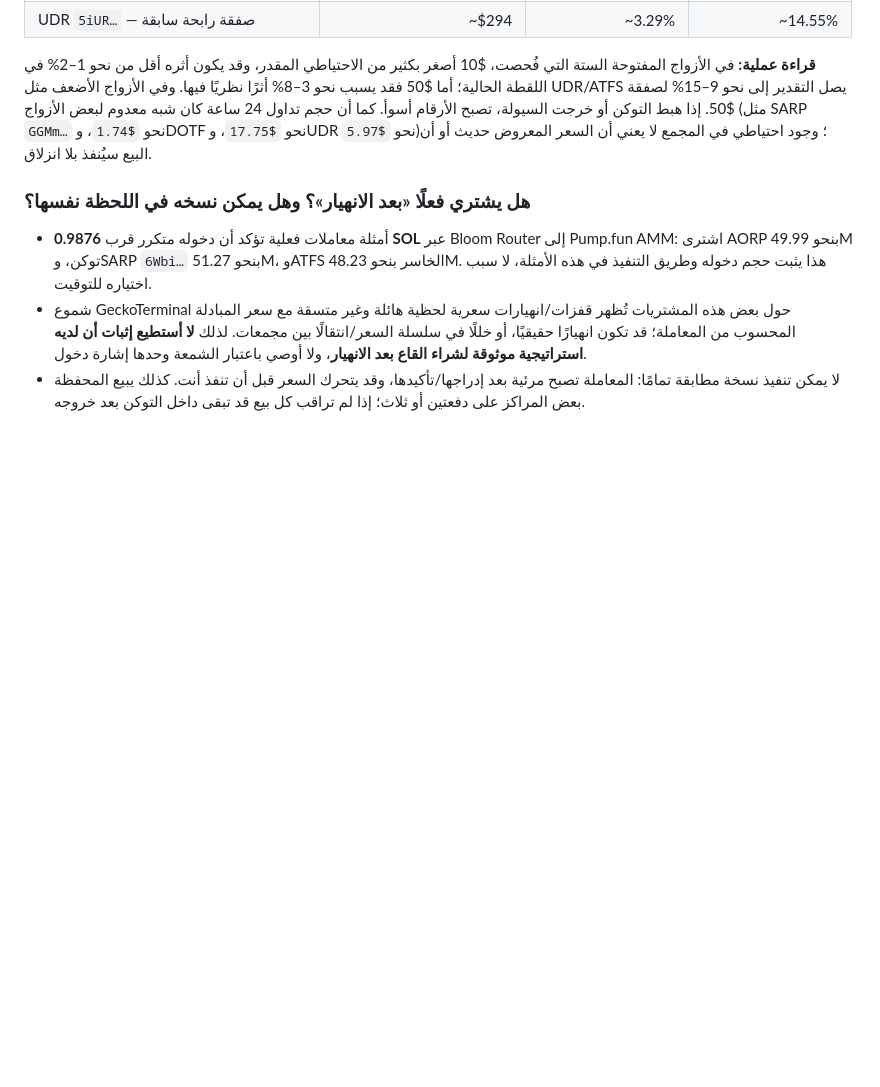
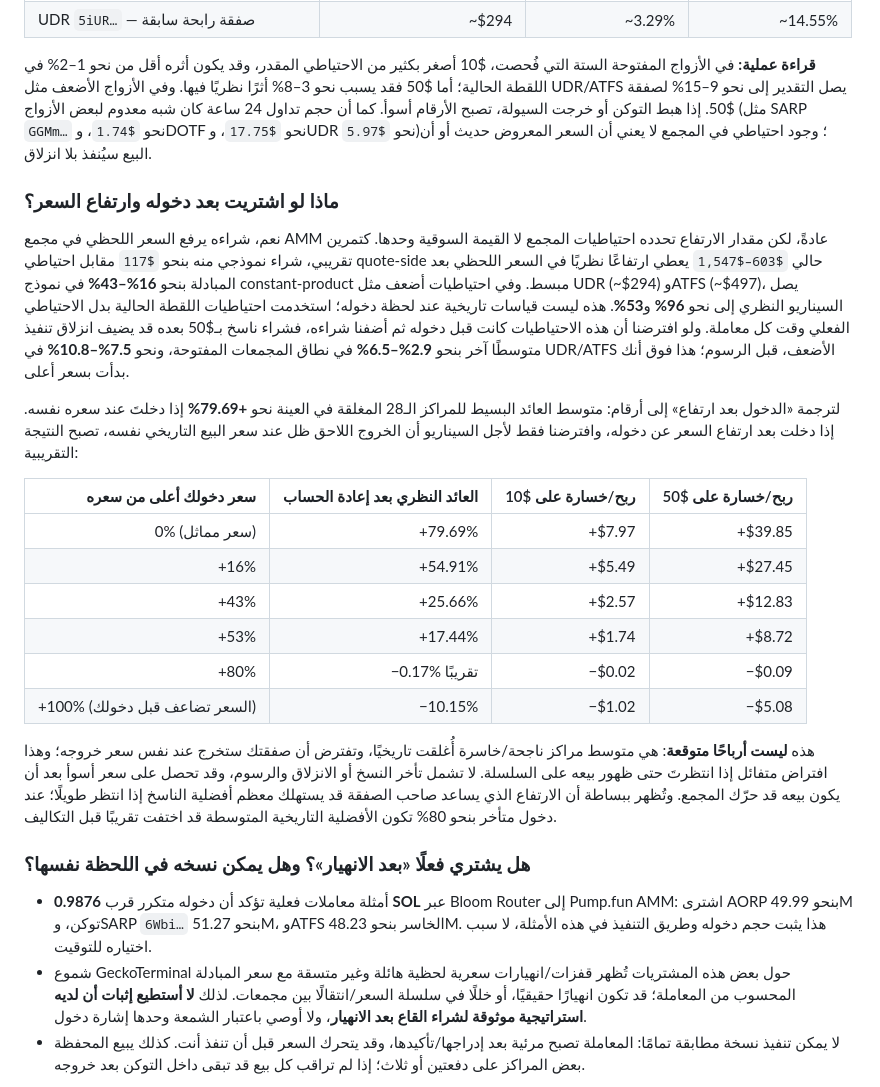
Before and after one commit to abdaibsololy-netizen/Task, a Markdown page: wallet-research-solana-ar.md, the part around the change. Rendered like a GitHub page; blank space fills up the shorter version.

Commit message:
Model copy entries after wallet price impact
Co-authored-by: arena-agent <297053741+arena-agent@users.noreply.github.com>

```diff
--- a/wallet-research-solana-ar.md
+++ b/wallet-research-solana-ar.md
@@ -164,6 +164,23 @@
 
 **قراءة عملية:** في الأزواج المفتوحة الستة التي فُحصت، $10 أصغر بكثير من الاحتياطي المقدر، وقد يكون أثره أقل من نحو 1–2% في اللقطة الحالية؛ أما $50 فقد يسبب نحو 3–8% أثرًا نظريًا فيها. وفي الأزواج الأضعف مثل UDR/ATFS يصل التقدير إلى نحو 9–15% لصفقة $50. إذا هبط التوكن أو خرجت السيولة، تصبح الأرقام أسوأ. كما أن حجم تداول 24 ساعة كان شبه معدوم لبعض الأزواج (مثل SARP `GGMm…` نحو `$1.74`، وDOTF نحو `$17.75`، وUDR نحو `$5.97`)؛ وجود احتياطي في المجمع لا يعني أن السعر المعروض حديث أو أن البيع سيُنفذ بلا انزلاق.
 
+### ماذا لو اشتريت بعد دخوله وارتفاع السعر؟
+
+نعم، شراءه يرفع السعر اللحظي في مجمع AMM عادةً، لكن مقدار الارتفاع تحدده احتياطيات المجمع لا القيمة السوقية وحدها. كتمرين تقريبي، شراء نموذجي منه بنحو `$117` مقابل احتياطي quote-side حالي `$603–$1,547` يعطي ارتفاعًا نظريًا في السعر اللحظي بعد المبادلة بنحو **16%–43%** في نموذج constant-product مبسط. وفي احتياطيات أضعف مثل UDR (~$294) وATFS (~$497)، يصل السيناريو النظري إلى نحو **96%** و**53%**. هذه ليست قياسات تاريخية عند لحظة دخوله؛ استخدمت احتياطيات اللقطة الحالية بدل الاحتياطي الفعلي وقت كل معاملة. ولو افترضنا أن هذه الاحتياطيات كانت قبل دخوله ثم أضفنا شراءه، فشراء ناسخ بـ$50 بعده قد يضيف انزلاق تنفيذ متوسطًا آخر بنحو **2.9%–6.5%** في نطاق المجمعات المفتوحة، ونحو **7.5%–10.8%** في UDR/ATFS الأضعف، قبل الرسوم؛ هذا فوق أنك بدأت بسعر أعلى.
+
+لترجمة «الدخول بعد ارتفاع» إلى أرقام: متوسط العائد البسيط للمراكز الـ28 المغلقة في العينة نحو **+79.69%** إذا دخلتَ عند سعره نفسه. إذا دخلت بعد ارتفاع السعر عن دخوله، وافترضنا فقط لأجل السيناريو أن الخروج اللاحق ظل عند سعر البيع التاريخي نفسه، تصبح النتيجة التقريبية:
+
+| سعر دخولك أعلى من سعره | العائد النظري بعد إعادة الحساب | ربح/خسارة على $10 | ربح/خسارة على $50 |
+|---:|---:|---:|---:|
+| 0% (سعر مماثل) | +79.69% | +$7.97 | +$39.85 |
+| +16% | +54.91% | +$5.49 | +$27.45 |
+| +43% | +25.66% | +$2.57 | +$12.83 |
+| +53% | +17.44% | +$1.74 | +$8.72 |
+| +80% | −0.17% تقريبًا | −$0.02 | −$0.09 |
+| +100% (السعر تضاعف قبل دخولك) | −10.15% | −$1.02 | −$5.08 |
+
+هذه **ليست أرباحًا متوقعة**: هي متوسط مراكز ناجحة/خاسرة أُغلقت تاريخيًا، وتفترض أن صفقتك ستخرج عند نفس سعر خروجه؛ وهذا افتراض متفائل إذا انتظرتَ حتى ظهور بيعه على السلسلة. لا تشمل تأخر النسخ أو الانزلاق والرسوم، وقد تحصل على سعر أسوأ بعد أن يكون بيعه قد حرّك المجمع. وتُظهر ببساطة أن الارتفاع الذي يساعد صاحب الصفقة قد يستهلك معظم أفضلية الناسخ إذا انتظر طويلًا؛ عند دخول متأخر بنحو 80% تكون الأفضلية التاريخية المتوسطة قد اختفت تقريبًا قبل التكاليف.
+
 ### هل يشتري فعلًا «بعد الانهيار»؟ وهل يمكن نسخه في اللحظة نفسها؟
 
 - أمثلة معاملات فعلية تؤكد أن دخوله متكرر قرب **0.9876 SOL** عبر Bloom Router إلى Pump.fun AMM: اشترى AORP بنحو 49.99M توكن، وSARP `6Wbi…` بنحو 51.27M، وATFS الخاسر بنحو 48.23M. هذا يثبت حجم دخوله وطريق التنفيذ في هذه الأمثلة، لا سبب اختياره للتوقيت.
```
